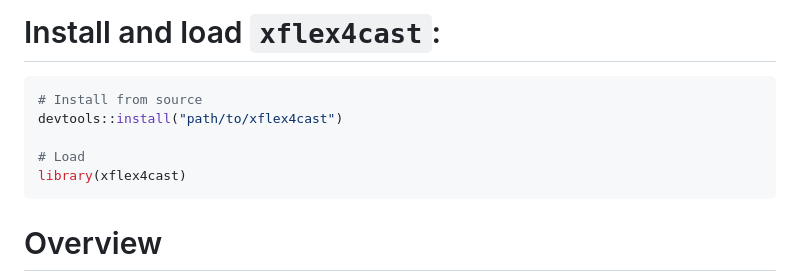
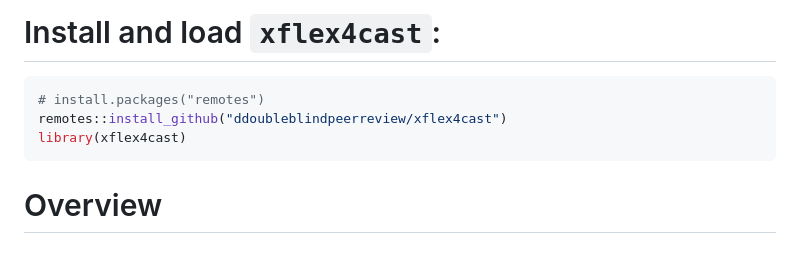
Before and after one commit to ddoubleblindpeerreview/xflex4cast, a Markdown page: README.md, the part around the change. Drawn GitHub-style; blank space fills up the shorter version.

Commit message:
changing the log for the remotes:install

````diff
--- a/README.md
+++ b/README.md
@@ -5,10 +5,8 @@ xflex4cast Package: Simulation and Model Fitting Examples
 # Install and load `xflex4cast`:
 
 ``` r
-# Install from source
-devtools::install("path/to/xflex4cast")
-
-# Load
+# install.packages("remotes")
+remotes::install_github("ddoubleblindpeerreview/xflex4cast")
 library(xflex4cast)
 ```
 
````
